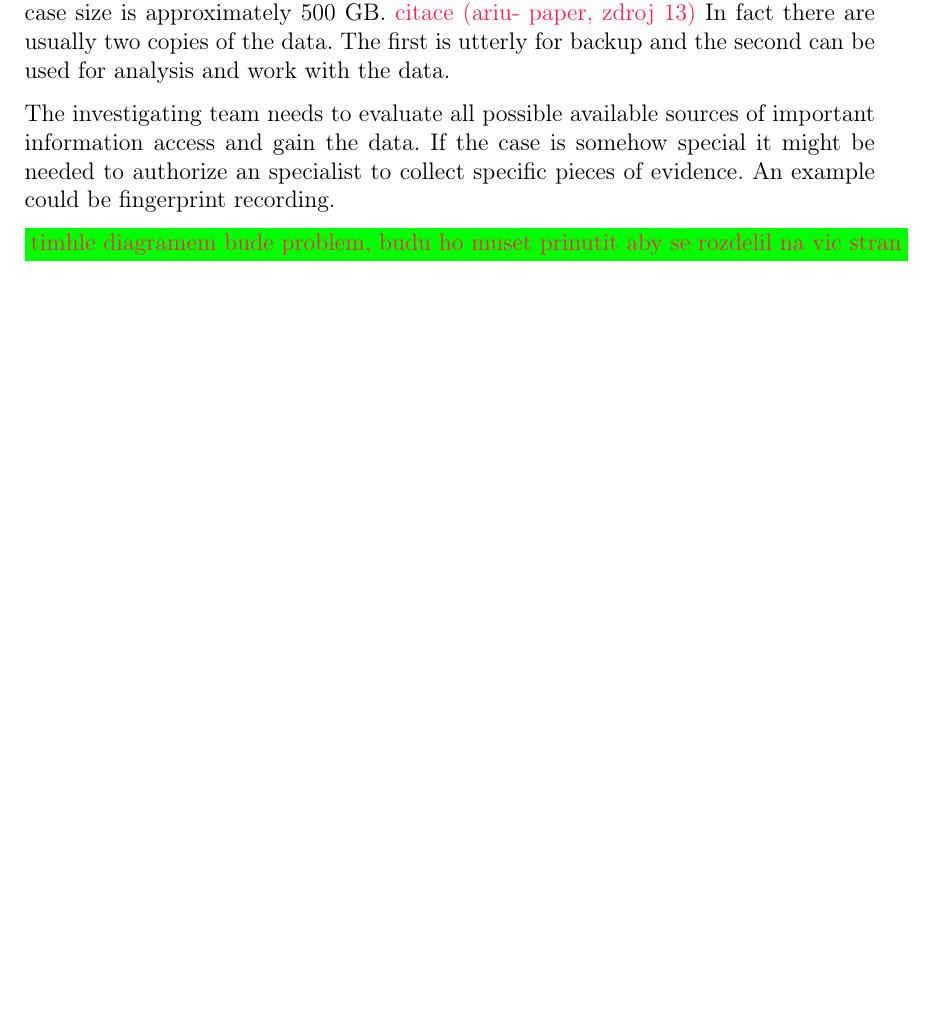
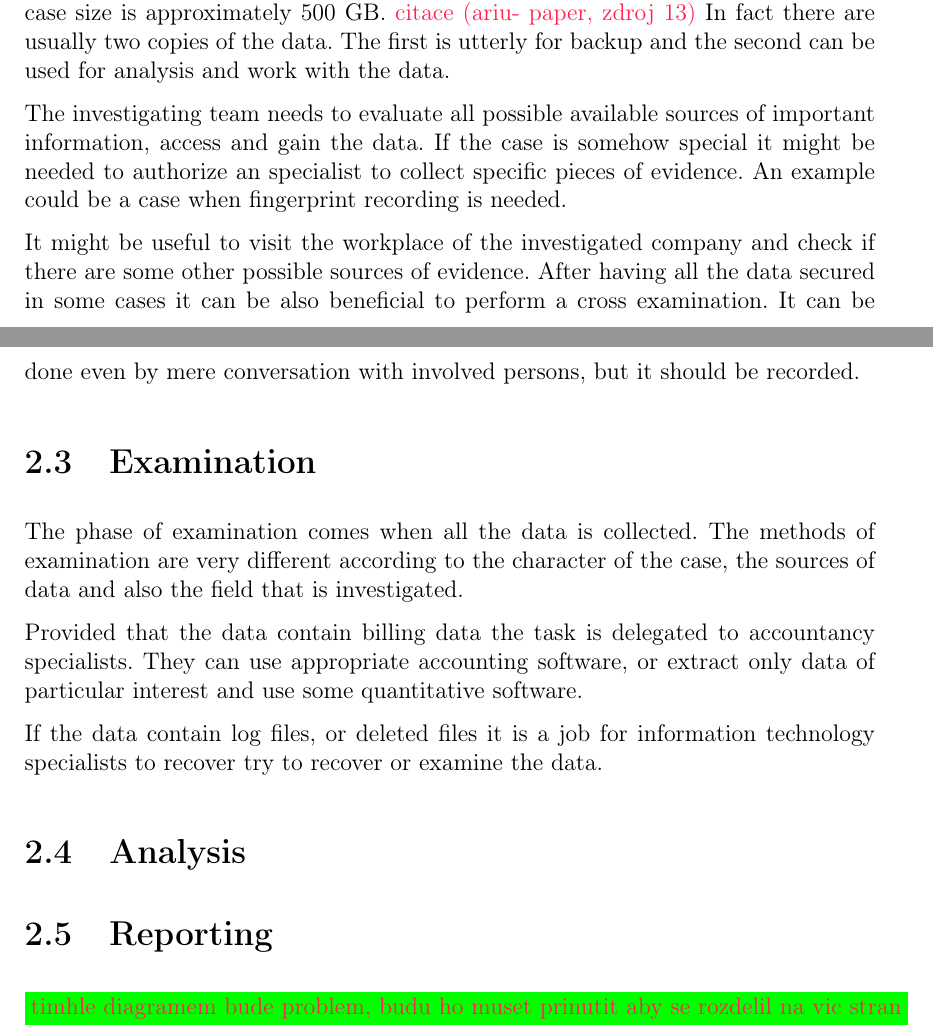
Before and after one commit to Edikarrr/bakalarka, a LaTeX thesis (dokument/bak_prace.tex, which reads dokument/kapitoly/Original_methodology.tex): part of page 15 of 23 before the commit and two parts of pages 15 and 16 of 24 after it, the two joined at a grey line, cut so that both start at the same text, the shorter picture padded with empty space. Compiled offline with pdfLaTeX.

Commit message:
examination part1

```diff
--- a/dokument/kapitoly/Original_methodology.tex
+++ b/dokument/kapitoly/Original_methodology.tex
@@ -31,11 +31,30 @@ In the beginning of the investigation the team needs to gain an insight into the
 
 In all the cases it is important to secure all the documents, data repositories and all other possible sources of (digital) evidence. Any unauthorized person must not have a chance to manipulate with any possible evidence. For this reason backups of all the digital information are made. According to a FBI statistics the average investigated case size is approximately 500 GB. \komentar{citace (ariu- paper, zdroj 13)} In fact there are usually two copies of the data. The first is utterly for backup and the second can be used for analysis and work with the data.
 
-The investigating team needs to evaluate all possible available sources of important information access and gain the data. If the case is somehow special it might be needed to authorize an specialist to collect specific pieces of evidence. An example could be fingerprint recording.
+The investigating team needs to evaluate all possible available sources of important information, access and gain the data. If the case is somehow special it might be needed to authorize an specialist to collect specific pieces of evidence. An example could be a case when fingerprint recording is needed.
+
+It might be useful to visit the workplace of the investigated company and check if there are some other possible sources of evidence. After having all the data secured in some cases it can be also beneficial to perform a cross examination. It can be done even by mere conversation with involved persons, but it should be recorded.
+
+
+%=====================================================================================
+\section{Examination}
+
+The phase of examination comes when all the data is collected. The methods of examination are very different according to the character of the case, the sources of data and also the field that is investigated.
+
+Provided that the data contain billing data the task is delegated to accountancy specialists. They can use appropriate accounting software, or extract only data of particular interest and use some quantitative software.
+
+If the data contain log files, or deleted files it is a job for information technology specialists to recover try to recover or examine the data.
+
+
+%=====================================================================================
+\section{Analysis}
+
+
 
 
 
 %=====================================================================================
+\section{Reporting}
 
 
 \colorbox{green}{\komentar{ timhle diagramem bude problem, budu ho muset prinutit aby se rozdelil na vic stran}}
```
Also changed, not shown: dokument/prace.pdf.
